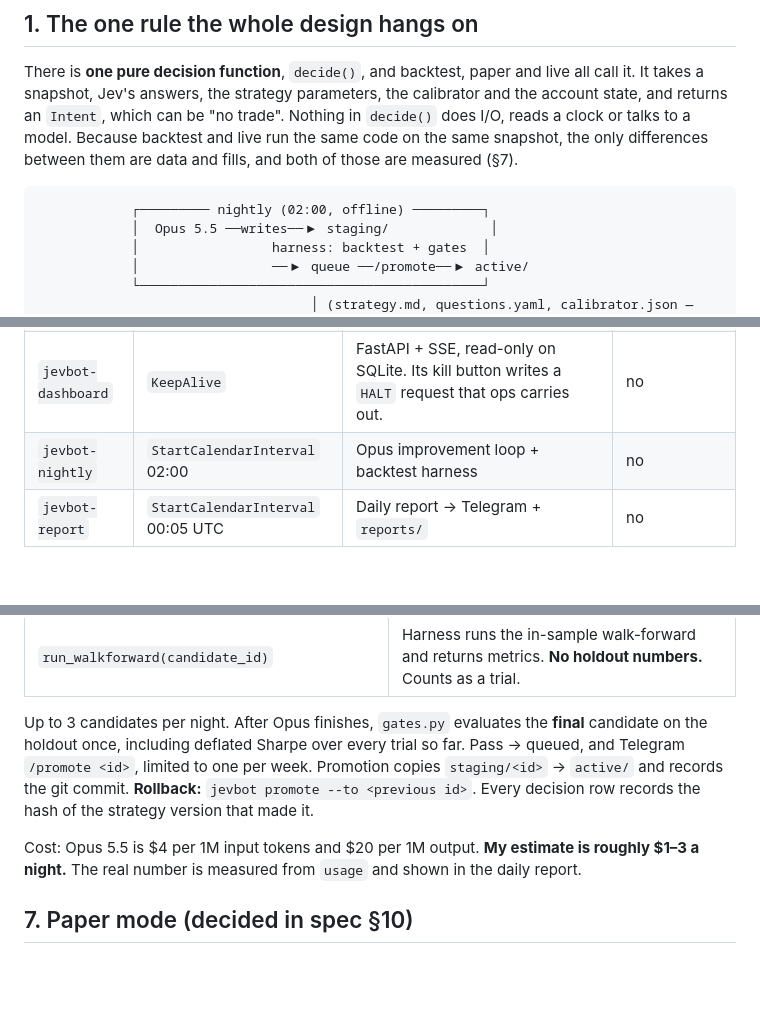
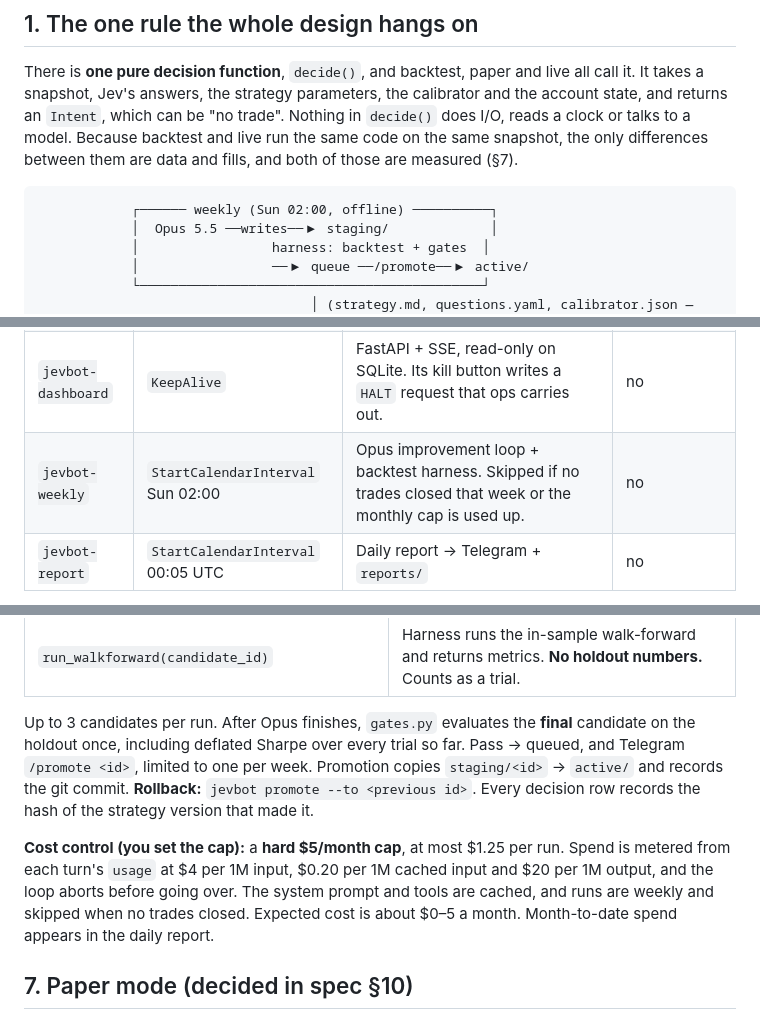
Before and after one commit to alicetin1905-ux/Trial, a Markdown page: bot/ARCHITECTURE.md, 3 parts joined by grey strips. Rendered like a GitHub page; blank space fills up the shorter version.

````diff
--- a/bot/ARCHITECTURE.md
+++ b/bot/ARCHITECTURE.md
@@ -7,7 +7,7 @@ Status: **DRAFT, needs your approval before the plan.** It implements the approv
 There is **one pure decision function**, `decide()`, and backtest, paper and live all call it. It takes a snapshot, Jev's answers, the strategy parameters, the calibrator and the account state, and returns an `Intent`, which can be "no trade". Nothing in `decide()` does I/O, reads a clock or talks to a model. Because backtest and live run the same code on the same snapshot, the only differences between them are data and fills, and both of those are measured (§7).
 
 ```
-            ┌───────── nightly (02:00, offline) ─────────┐
+            ┌────── weekly (Sun 02:00, offline) ──────────┐
             │  Opus 5.5 ──writes──▶ staging/             │
             │                 harness: backtest + gates  │
             │                 ──▶ queue ──/promote──▶ active/
@@ -34,7 +34,7 @@ every closed 15m candle            ▼
 | `jevbot-engine` | `KeepAlive` | Market data → snapshot → Jev → decide → guard → orders. The only process that **opens** positions. | yes |
 | `jevbot-ops` | `KeepAlive` | Polls Telegram (your chat ID only) and runs the **independent kill path**. Watchdog: if the engine's heartbeat is older than 2 minutes while a position is open, it alerts you, and after 10 minutes it kills. | close/cancel only |
 | `jevbot-dashboard` | `KeepAlive` | FastAPI + SSE, read-only on SQLite. Its kill button writes a `HALT` request that ops carries out. | no |
-| `jevbot-nightly` | `StartCalendarInterval` 02:00 | Opus improvement loop + backtest harness | no |
+| `jevbot-weekly` | `StartCalendarInterval` Sun 02:00 | Opus improvement loop + backtest harness. Skipped if no trades closed that week or the monthly cap is used up. | no |
 | `jevbot-report` | `StartCalendarInterval` 00:05 UTC | Daily report → Telegram + `reports/` | no |
 
 Why the kill path is a separate process: if the engine hangs, crashes or deadlocks, `/kill` still works. Killing is idempotent (cancel all orders, reduce-only close, write `HALTED`), so it's safe even if the engine and ops both trigger it at once. The engine checks `HALTED` before **every** order.
@@ -134,9 +134,9 @@ Tools Opus gets (and nothing else):
 | `write_candidate(strategy_md, questions_yaml, rationale, new_rules[])` | Validates the schema and writes `staging/<id>/`. **Rejected if it changes anything risk-related.** |
 | `run_walkforward(candidate_id)` | Harness runs the in-sample walk-forward and returns metrics. **No holdout numbers.** Counts as a trial. |
 
-Up to 3 candidates per night. After Opus finishes, `gates.py` evaluates the **final** candidate on the holdout once, including deflated Sharpe over every trial so far. Pass → queued, and Telegram `/promote <id>`, limited to one per week. Promotion copies `staging/<id>` → `active/` and records the git commit. **Rollback:** `jevbot promote --to <previous id>`. Every decision row records the hash of the strategy version that made it.
+Up to 3 candidates per run. After Opus finishes, `gates.py` evaluates the **final** candidate on the holdout once, including deflated Sharpe over every trial so far. Pass → queued, and Telegram `/promote <id>`, limited to one per week. Promotion copies `staging/<id>` → `active/` and records the git commit. **Rollback:** `jevbot promote --to <previous id>`. Every decision row records the hash of the strategy version that made it.
 
-Cost: Opus 5.5 is $4 per 1M input tokens and $20 per 1M output. **My estimate is roughly $1–3 a night.** The real number is measured from `usage` and shown in the daily report.
+**Cost control (you set the cap):** a **hard $5/month cap**, at most $1.25 per run. Spend is metered from each turn's `usage` at $4 per 1M input, $0.20 per 1M cached input and $20 per 1M output, and the loop aborts before going over. The system prompt and tools are cached, and runs are weekly and skipped when no trades closed. Expected cost is about $0–5 a month. Month-to-date spend appears in the daily report.
 
 ## 7. Paper mode (decided in spec §10)
 
````
Also changed, not shown: other parts of bot/ARCHITECTURE.md (+4 -4 lines), bot/SPEC.md (+10 -8 lines).
